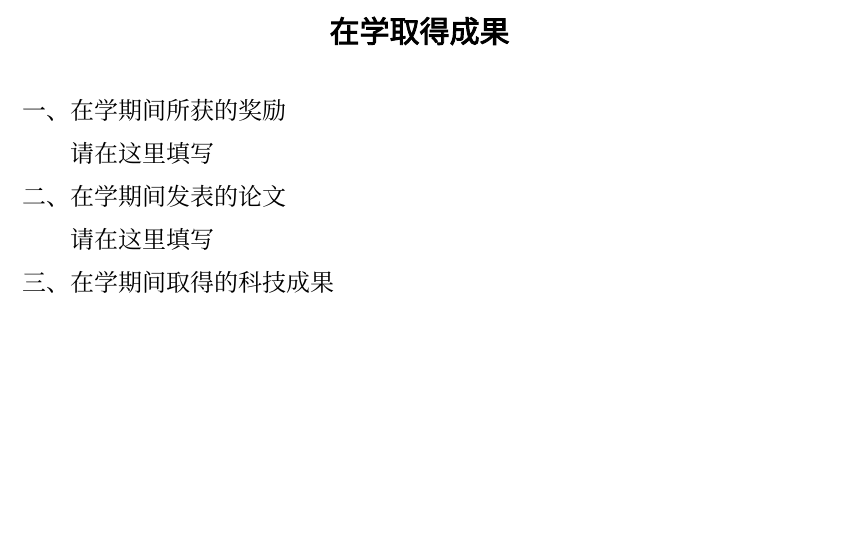
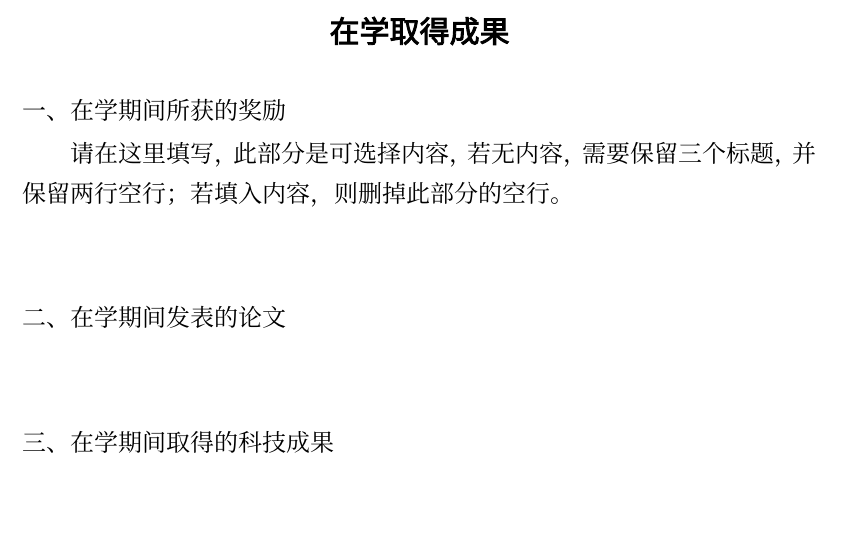
Before and after one commit to bosswnx/ustb-thesis, a LaTeX thesis (main.tex, which reads content/achievements.tex): part of page 31 of 33, cut so that both start at the same text, the shorter picture padded with empty space. Compiled offline with XeLaTeX; a missing font is replaced by an installed copy or a similar font.

Commit message:
修改成果页
修改成果页

```diff
--- a/content/achievements.tex
+++ b/content/achievements.tex
@@ -4,10 +4,11 @@
 
 \noindent 一、在学期间所获的奖励
 
-请在这里填写
+请在这里填写，此部分是可选择内容，若无内容，需要保留三个标题，并保留两行空行；若填入内容，则删掉此部分的空行。
+\vspace{2\baselineskip}
 
 \noindent 二、在学期间发表的论文
 
-请在这里填写
+\vspace{2\baselineskip}
 
 \noindent 三、在学期间取得的科技成果
```
Also changed, not shown: content/achievements.tex (2 more changed lines).
